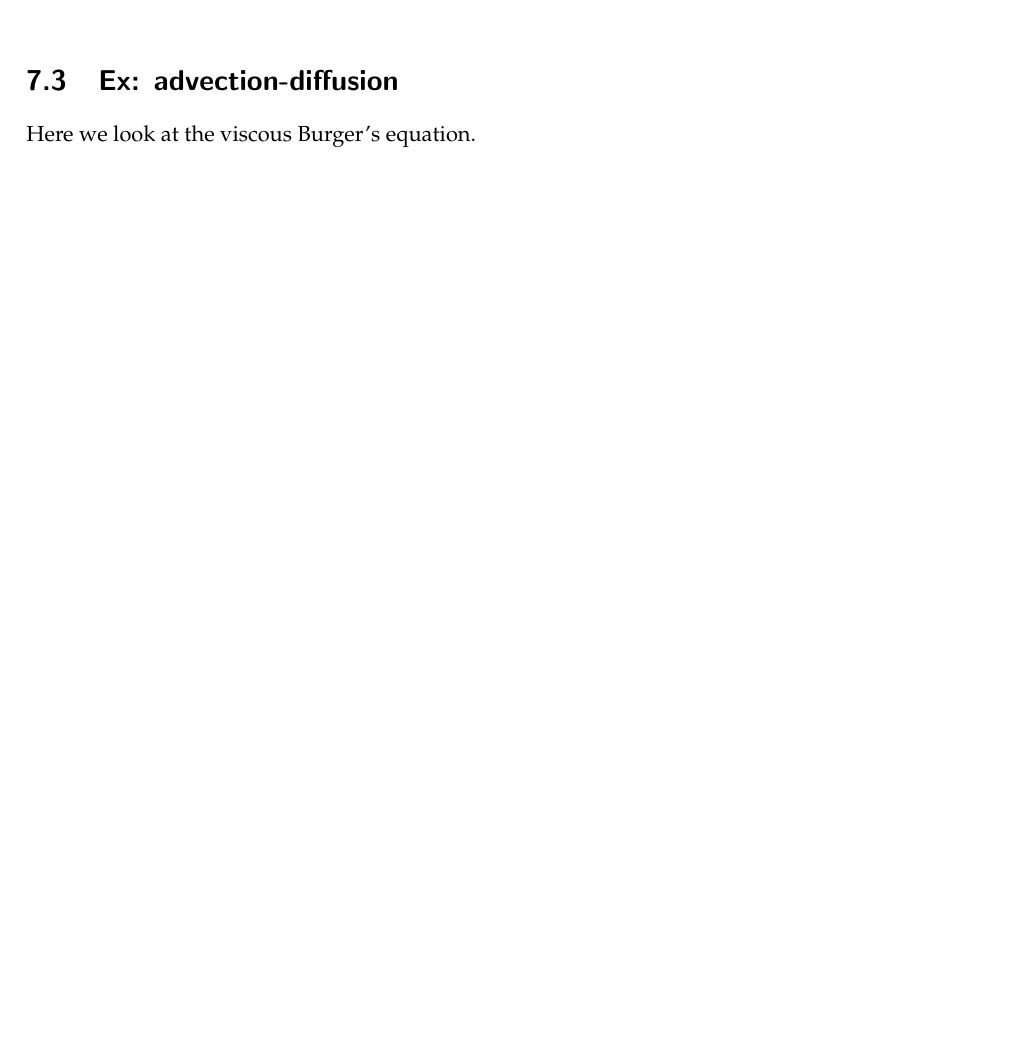
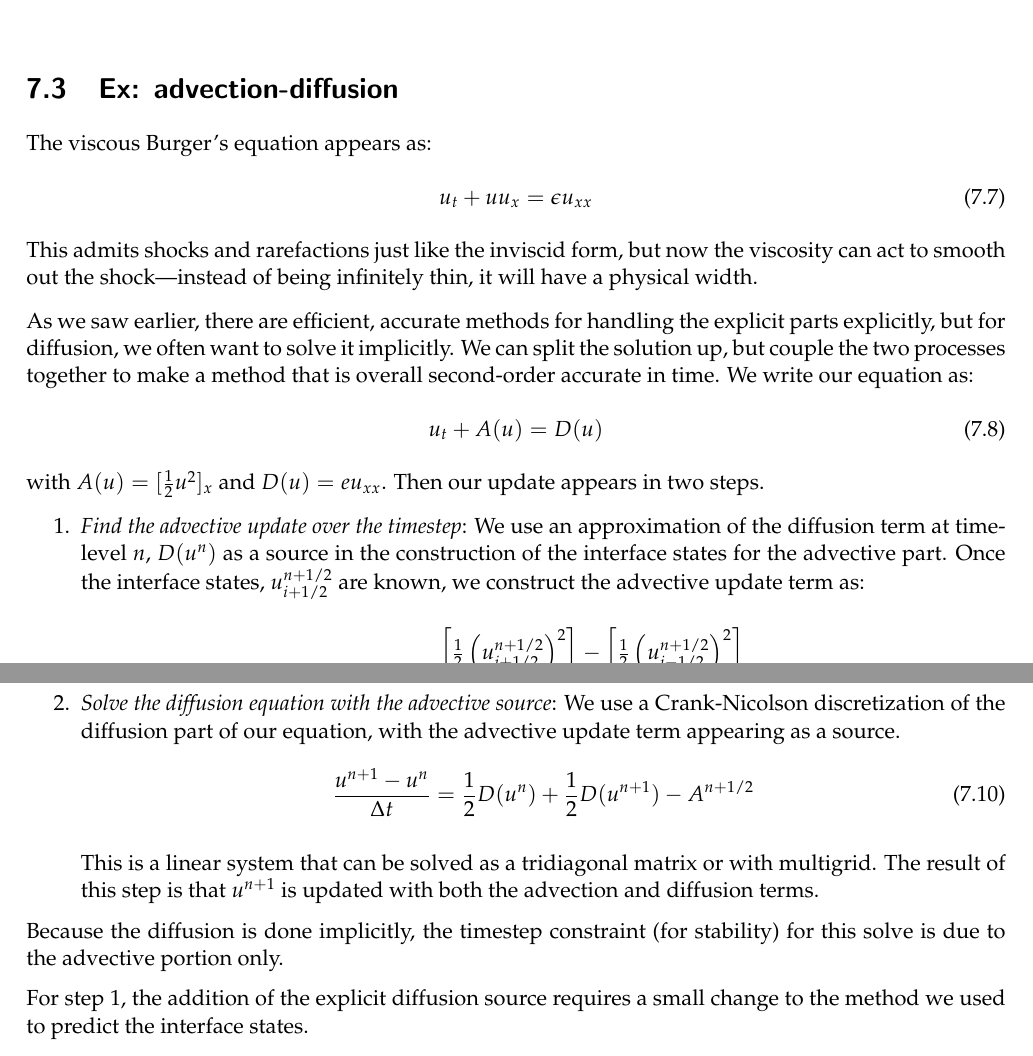
Before and after one commit to Open-Astrophysics-Bookshelf/numerical_exercises, a LaTeX thesis (CompHydroTutorial.tex, which reads multiphysics/multiphysics.tex): part of page 80 of 95 before the commit and two parts of pages 80 and 81 of 97 after it, the two joined at a grey line, cut so that both start at the same text, the shorter picture padded with empty space. Compiled offline with pdfLaTeX.

Commit message:
add some bits about multiphysics

```diff
--- a/multiphysics/multiphysics.tex
+++ b/multiphysics/multiphysics.tex
@@ -78,4 +78,53 @@ process' update.  The procedure for updating appears as:
 
 \section{Ex: advection-diffusion}
 
-Here we look at the viscous Burger's equation.
+The viscous Burger's equation appears as:
+\begin{equation}
+u_t + u u_x = \epsilon u_{xx}
+\end{equation}
+This admits shocks and rarefactions just like the inviscid form, but now
+the viscosity can act to smooth out the shock---instead of being
+infinitely thin, it will have a physical width.
+
+As we saw earlier, there are efficient, accurate methods for handling
+the explicit parts explicitly, but for diffusion, we often want to
+solve it implicitly.  We can split the solution up, but couple the
+two processes together to make a method that is overall second-order
+accurate in time.  We write our equation as:
+\begin{equation}
+u_t + A(u) = D(u)
+\end{equation}
+with $A(u) = [\frac{1}{2} u^2]_x$ and $D(u) = eu_{xx}$.  Then our update
+appears in two steps.
+\begin{enumerate}
+\item {\em Find the advective update over the timestep}:
+   We use an approximation of the diffusion term at time-level $n$, $D(u^n)$
+   as a source in the construction of the interface states for the
+   advective part.  Once the interface states, $u_{i+1/2}^{n+1/2}$ are
+   known, we construct the advective update term as:
+   \begin{equation}
+   A_i^{n+1/2} =
+     \frac{\left [ \frac{1}{2} \left (u_{i+1/2}^{n+1/2}\right)^2\right ] -
+           \left [ \frac{1}{2} \left (u_{i-1/2}^{n+1/2}\right)^2\right ]}
+          {\Delta x}
+    \end{equation}
+
+\item {\em Solve the diffusion equation with the advective source}:
+    We use a Crank-Nicolson discretization of the diffusion part of
+    our equation, with the advective update term appearing as a source.
+    \begin{equation}
+    \frac{u^{n+1} - u^n}{\Delta t} =
+        \frac{1}{2}D(u^n) + \frac{1}{2}D(u^{n+1}) - A^{n+1/2}
+    \end{equation}
+
+    This is a linear system that can be solved as a tridiagonal matrix
+    or with multigrid.  The result of this step is that $u^{n+1}$ is
+    updated with both the advection and diffusion terms.
+
+\end{enumerate}
+
+Because the diffusion is done implicitly, the timestep constraint (for
+stability) for this solve is due to the advective portion only.
+
+For step 1, the addition of the explicit diffusion source requires
+a small change to the method we used to predict the interface states.
```
Also changed, not shown: multiphysics/multiphysics.tex (4 more changed lines).
